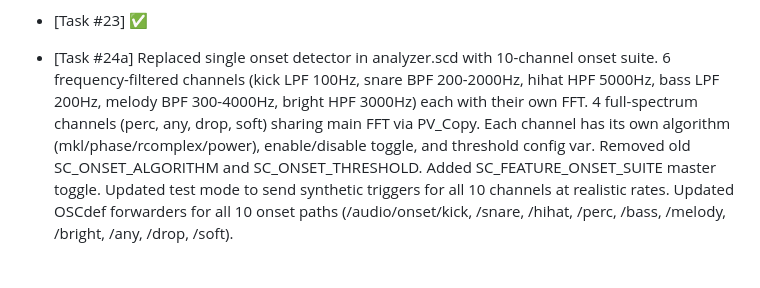
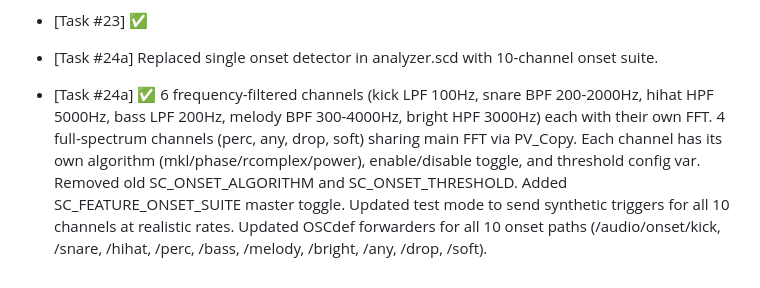
Before and after one commit to nitzanvolman/eden-music-analyzer-pi, a Markdown page: worklog.md, the part around the change. GitHub-like rendering.

```diff
--- a/worklog.md
+++ b/worklog.md
@@ -69,4 +69,5 @@
 - [Task #23] Added heartbeat OSC. Analyzer: sends `/audio/heartbeat` every 2s in both test and normal mode. OSC bridge: already routes via `/audio/*` wildcard; added `get_analyzer_status()` returning alive/dead/unknown based on heartbeat age (10s threshold). Server: `/api/health` now includes `analyzer` status. Home page: shows analyzer status banner (alive=green, dead=red, unknown=yellow).
 - [Task #23] ✅
 
-- [Task #24a] Replaced single onset detector in analyzer.scd with 10-channel onset suite. 6 frequency-filtered channels (kick LPF 100Hz, snare BPF 200-2000Hz, hihat HPF 5000Hz, bass LPF 200Hz, melody BPF 300-4000Hz, bright HPF 3000Hz) each with their own FFT. 4 full-spectrum channels (perc, any, drop, soft) sharing main FFT via PV_Copy. Each channel has its own algorithm (mkl/phase/rcomplex/power), enable/disable toggle, and threshold config var. Removed old SC_ONSET_ALGORITHM and SC_ONSET_THRESHOLD. Added SC_FEATURE_ONSET_SUITE master toggle. Updated test mode to send synthetic triggers for all 10 channels at realistic rates. Updated OSCdef forwarders for all 10 onset paths (/audio/onset/kick, /snare, /hihat, /perc, /bass, /melody, /bright, /any, /drop, /soft).
+- [Task #24a] Replaced single onset detector in analyzer.scd with 10-channel onset suite.
+- [Task #24a] ✅ 6 frequency-filtered channels (kick LPF 100Hz, snare BPF 200-2000Hz, hihat HPF 5000Hz, bass LPF 200Hz, melody BPF 300-4000Hz, bright HPF 3000Hz) each with their own FFT. 4 full-spectrum channels (perc, any, drop, soft) sharing main FFT via PV_Copy. Each channel has its own algorithm (mkl/phase/rcomplex/power), enable/disable toggle, and threshold config var. Removed old SC_ONSET_ALGORITHM and SC_ONSET_THRESHOLD. Added SC_FEATURE_ONSET_SUITE master toggle. Updated test mode to send synthetic triggers for all 10 channels at realistic rates. Updated OSCdef forwarders for all 10 onset paths (/audio/onset/kick, /snare, /hihat, /perc, /bass, /melody, /bright, /any, /drop, /soft).
```
Also changed, not shown: ROADMAP.md (+3 -2 lines).
